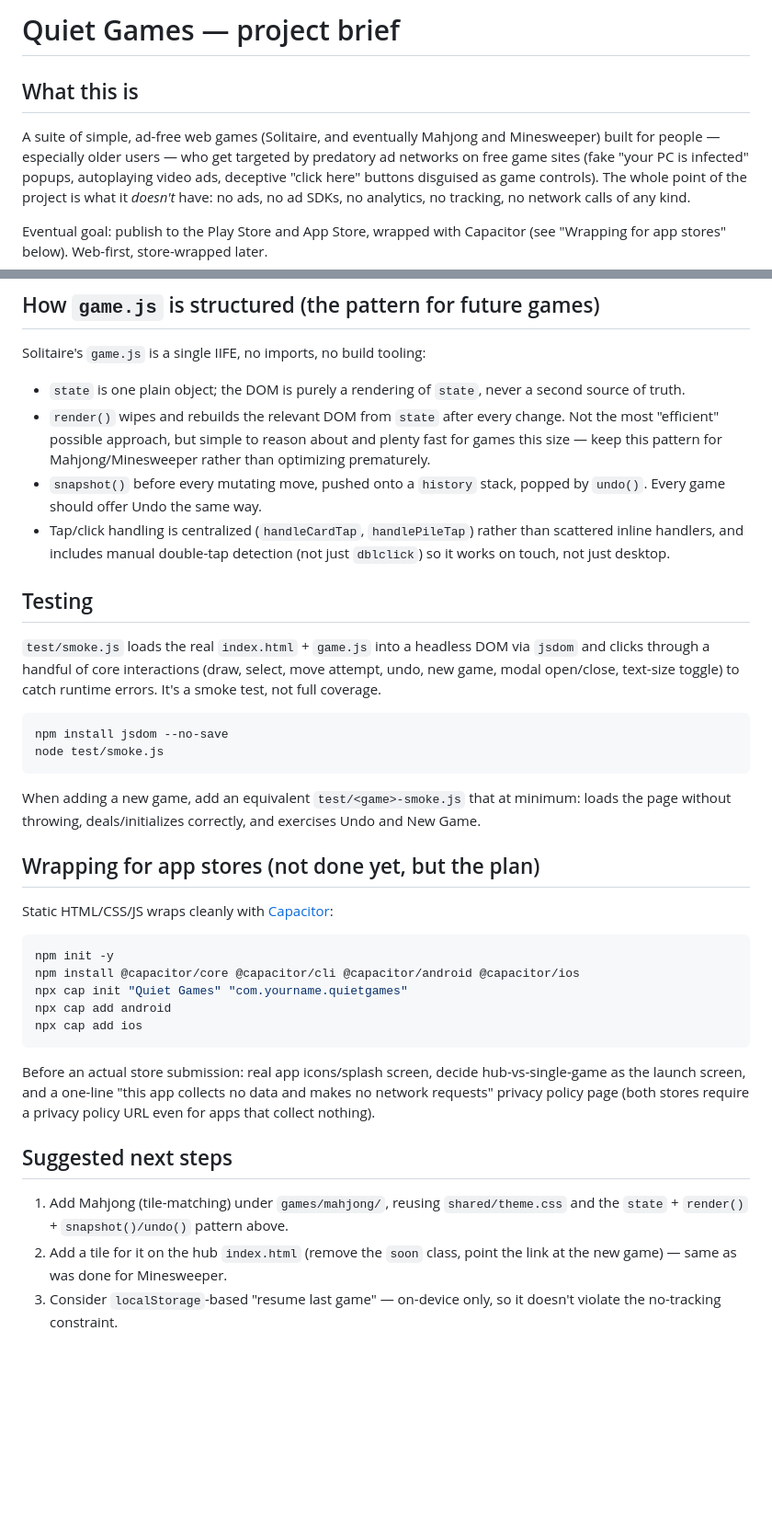
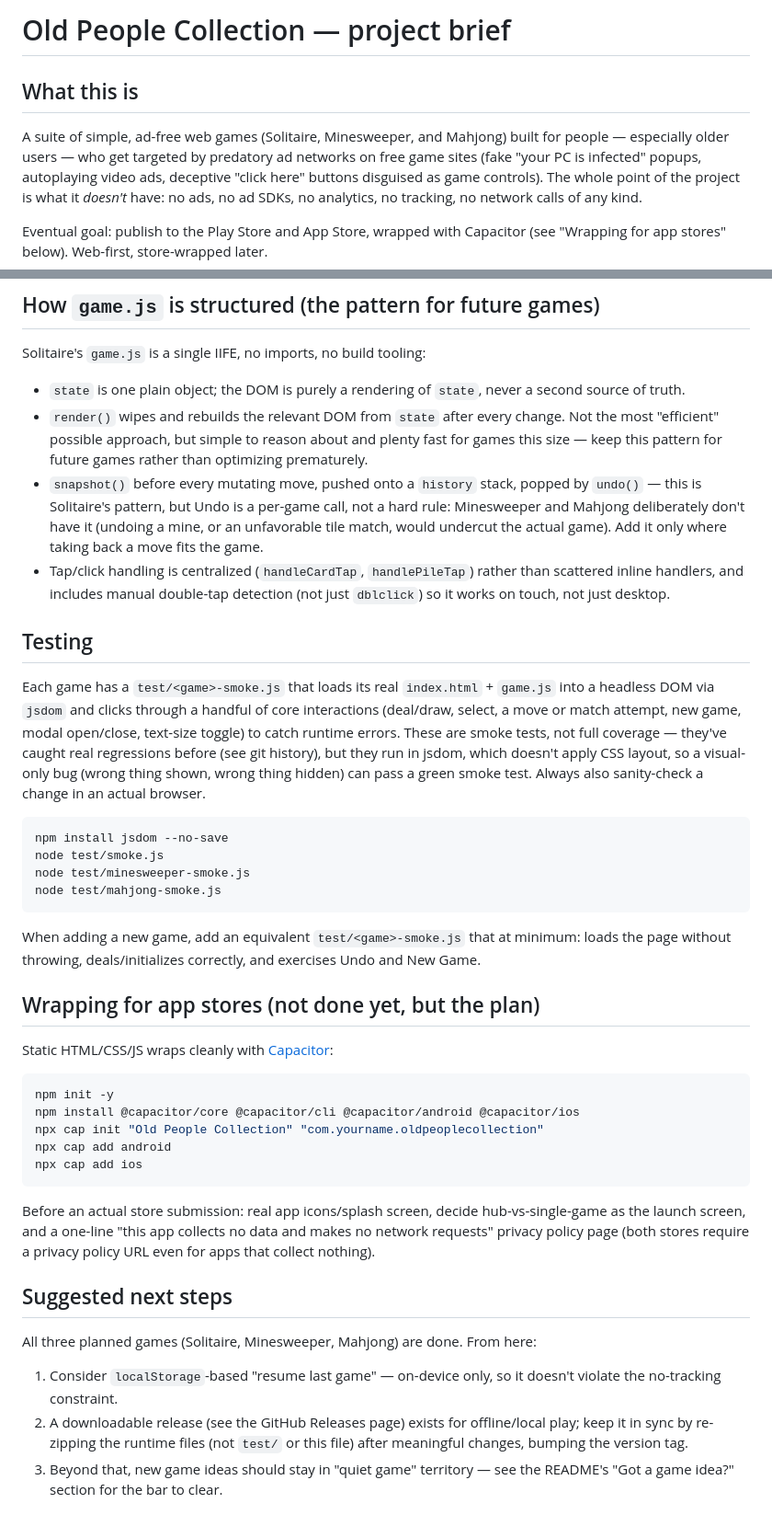
Before and after one commit to Dread5335/Old_People_Collection, a Markdown page: CLAUDE.md, 2 parts joined by grey strips. Shown at 92% size. GitHub-like rendering; blank space fills up the shorter version.

Commit message:
Docs: rename, Mahjong is done, update testing/next-steps/undo guidance

````diff
--- a/CLAUDE.md
+++ b/CLAUDE.md
@@ -1,9 +1,9 @@
-# Quiet Games — project brief
+# Old People Collection — project brief
 
 ## What this is
 
-A suite of simple, ad-free web games (Solitaire, and eventually Mahjong and
-Minesweeper) built for people — especially older users — who get targeted by
+A suite of simple, ad-free web games (Solitaire, Minesweeper, and Mahjong)
+built for people — especially older users — who get targeted by
 predatory ad networks on free game sites (fake "your PC is infected" popups,
 autoplaying video ads, deceptive "click here" buttons disguised as game
 controls). The whole point of the project is what it *doesn't* have: no ads,
@@ -107,23 +124,33 @@ Solitaire's `game.js` is a single IIFE, no imports, no build tooling:
 - `render()` wipes and rebuilds the relevant DOM from `state` after every
   change. Not the most "efficient" possible approach, but simple to
   reason about and plenty fast for games this size — keep this pattern
-  for Mahjong/Minesweeper rather than optimizing prematurely.
+  for future games rather than optimizing prematurely.
 - `snapshot()` before every mutating move, pushed onto a `history` stack,
-  popped by `undo()`. Every game should offer Undo the same way.
+  popped by `undo()` — this is Solitaire's pattern, but Undo is a
+  per-game call, not a hard rule: Minesweeper and Mahjong deliberately
+  don't have it (undoing a mine, or an unfavorable tile match, would
+  undercut the actual game). Add it only where taking back a move fits
+  the game.
 - Tap/click handling is centralized (`handleCardTap`, `handlePileTap`)
   rather than scattered inline handlers, and includes manual double-tap
   detection (not just `dblclick`) so it works on touch, not just desktop.
 
 ## Testing
 
-`test/smoke.js` loads the real `index.html` + `game.js` into a headless
-DOM via `jsdom` and clicks through a handful of core interactions (draw,
-select, move attempt, undo, new game, modal open/close, text-size toggle)
-to catch runtime errors. It's a smoke test, not full coverage.
+Each game has a `test/<game>-smoke.js` that loads its real `index.html` +
+`game.js` into a headless DOM via `jsdom` and clicks through a handful of
+core interactions (deal/draw, select, a move or match attempt, new game,
+modal open/close, text-size toggle) to catch runtime errors. These are
+smoke tests, not full coverage — they've caught real regressions before
+(see git history), but they run in jsdom, which doesn't apply CSS layout,
+so a visual-only bug (wrong thing shown, wrong thing hidden) can pass a
+green smoke test. Always also sanity-check a change in an actual browser.
 
 ```bash
 npm install jsdom --no-save
 node test/smoke.js
+node test/minesweeper-smoke.js
+node test/mahjong-smoke.js
 ```
 
 When adding a new game, add an equivalent `test/<game>-smoke.js` that at
@@ -137,7 +164,7 @@ Static HTML/CSS/JS wraps cleanly with [Capacitor](https://capacitorjs.com/):
 ```bash
 npm init -y
 npm install @capacitor/core @capacitor/cli @capacitor/android @capacitor/ios
-npx cap init "Quiet Games" "com.yourname.quietgames"
+npx cap init "Old People Collection" "com.yourname.oldpeoplecollection"
 npx cap add android
 npx cap add ios
 ```
@@ -149,10 +176,14 @@ require a privacy policy URL even for apps that collect nothing).
 
 ## Suggested next steps
 
-1. Add Mahjong (tile-matching) under `games/mahjong/`, reusing
-   `shared/theme.css` and the `state` + `render()` + `snapshot()/undo()`
-   pattern above.
-2. Add a tile for it on the hub `index.html` (remove the `soon` class,
-   point the link at the new game) — same as was done for Minesweeper.
-3. Consider `localStorage`-based "resume last game" — on-device only, so
+All three planned games (Solitaire, Minesweeper, Mahjong) are done. From
+here:
+
+1. Consider `localStorage`-based "resume last game" — on-device only, so
    it doesn't violate the no-tracking constraint.
+2. A downloadable release (see the GitHub Releases page) exists for
+   offline/local play; keep it in sync by re-zipping the runtime files
+   (not `test/` or this file) after meaningful changes, bumping the
+   version tag.
+3. Beyond that, new game ideas should stay in "quiet game" territory —
+   see the README's "Got a game idea?" section for the bar to clear.
````
Also changed, not shown: other parts of CLAUDE.md (+19 -2 lines).
